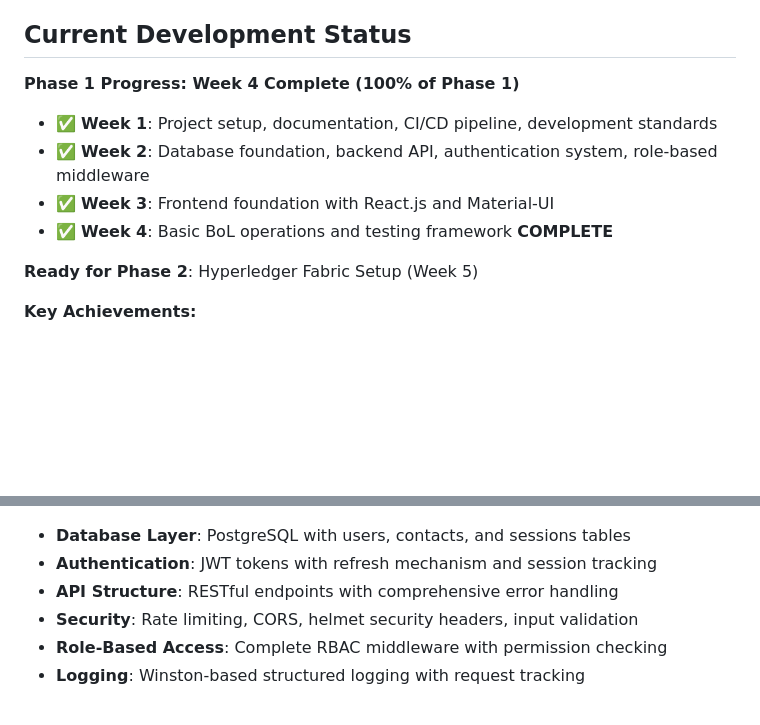
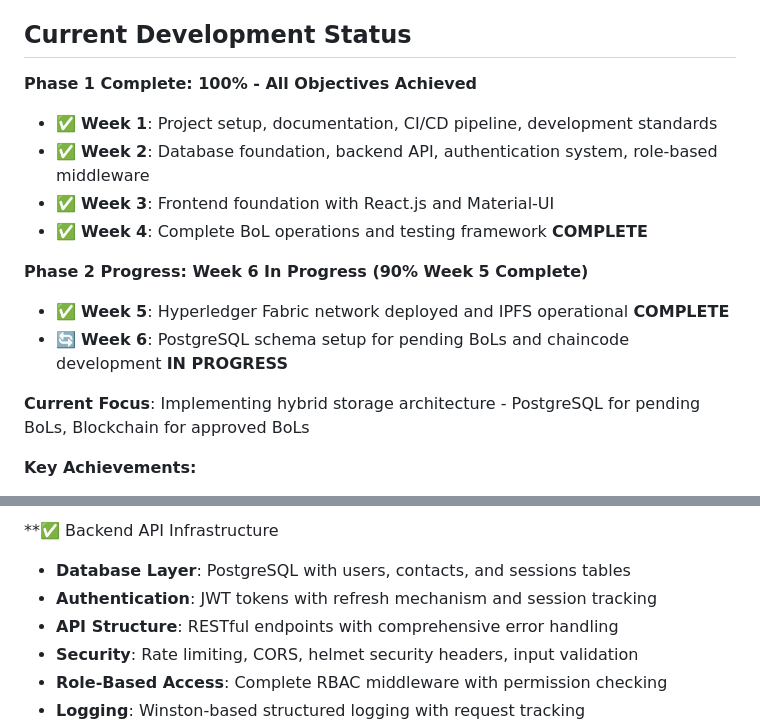
Before and after one commit to jconnelly/loadblock, a Markdown page: CLAUDE.md, 2 parts joined by grey strips. GitHub-like rendering; blank space fills up the shorter version.

```diff
--- a/CLAUDE.md
+++ b/CLAUDE.md
@@ -8,13 +8,17 @@ LoadBlock is a blockchain-based Bill of Lading (BoL) management system for the t
 
 ## Current Development Status
 
-**Phase 1 Progress: Week 4 Complete (100% of Phase 1)**
+**Phase 1 Complete: 100% - All Objectives Achieved**
 - ✅ **Week 1**: Project setup, documentation, CI/CD pipeline, development standards
 - ✅ **Week 2**: Database foundation, backend API, authentication system, role-based middleware
 - ✅ **Week 3**: Frontend foundation with React.js and Material-UI
-- ✅ **Week 4**: Basic BoL operations and testing framework **COMPLETE**
+- ✅ **Week 4**: Complete BoL operations and testing framework **COMPLETE**
 
-**Ready for Phase 2**: Hyperledger Fabric Setup (Week 5)
+**Phase 2 Progress: Week 6 In Progress (90% Week 5 Complete)**
+- ✅ **Week 5**: Hyperledger Fabric network deployed and IPFS operational **COMPLETE**
+- 🔄 **Week 6**: PostgreSQL schema setup for pending BoLs and chaincode development **IN PROGRESS**
+
+**Current Focus**: Implementing hybrid storage architecture - PostgreSQL for pending BoLs, Blockchain for approved BoLs
 
 **Key Achievements:**
 - Complete PostgreSQL database schema with migrations
@@ -56,3 +99,4 @@ LoadBlock is a blockchain-based Bill of Lading (BoL) management system for the t
+**✅ Backend API Infrastructure
 - **Database Layer**: PostgreSQL with users, contacts, and sessions tables
 - **Authentication**: JWT tokens with refresh mechanism and session tracking
 - **API Structure**: RESTful endpoints with comprehensive error handling
```
Also changed, not shown: other parts of CLAUDE.md (+84 -23 lines).
